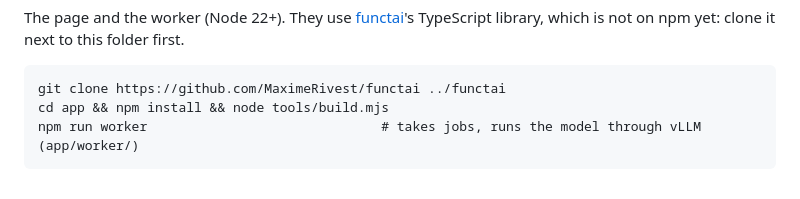
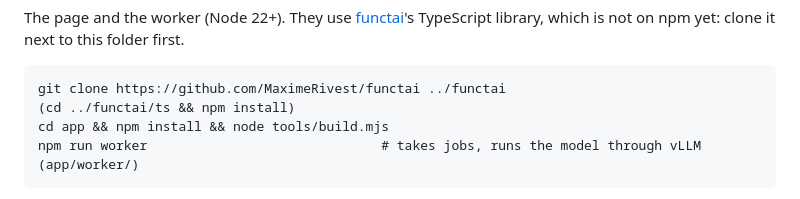
Before and after one commit to MaximeRivest/sciencemadereadable, a Markdown page: README.md, the part around the change. GitHub-like rendering.

Commit message:
README: functai's own packages first

````diff
--- a/README.md
+++ b/README.md
@@ -46,6 +46,7 @@ TypeScript library, which is not on npm yet: clone it next to this folder first.
 
 ```
 git clone https://github.com/MaximeRivest/functai ../functai
+(cd ../functai/ts && npm install)
 cd app && npm install && node tools/build.mjs
 npm run worker                              # takes jobs, runs the model through vLLM (app/worker/)
 ```
````
